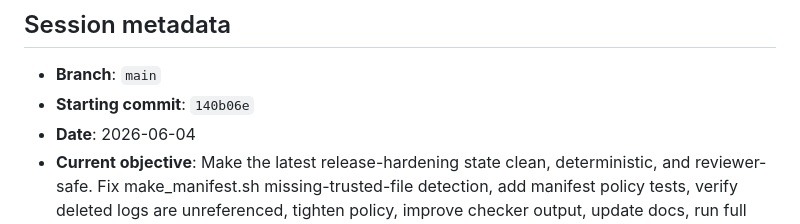
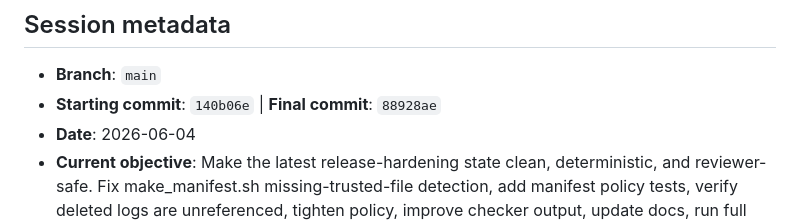
Before and after one commit to Kajin-0/erdos-475, a Markdown page: docs/AGENT_HANDOFF.md, the part around the change. Drawn GitHub-style.

Commit message:
Update AGENT_HANDOFF.md final commit SHA to 88928ae

```diff
--- a/docs/AGENT_HANDOFF.md
+++ b/docs/AGENT_HANDOFF.md
@@ -3,7 +3,7 @@
 ## Session metadata
 
 - **Branch**: `main`
-- **Starting commit**: `140b06e`
+- **Starting commit**: `140b06e` | **Final commit**: `88928ae`
 - **Date**: 2026-06-04
 - **Current objective**: Make the latest release-hardening state clean, deterministic, and reviewer-safe. Fix make_manifest.sh missing-trusted-file detection, add manifest policy tests, verify deleted logs are unreferenced, tighten policy, improve checker output, update docs, run full STRICT_CERT=1 verification, commit and push.
 
```
